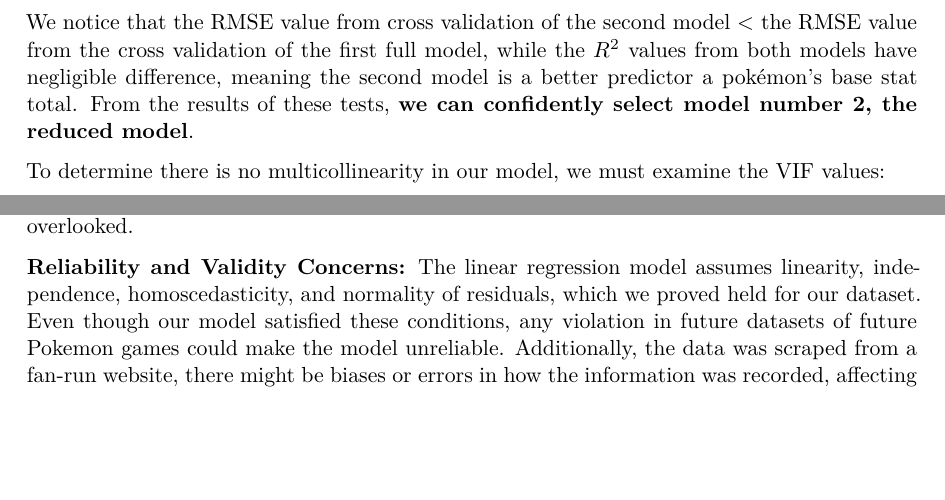
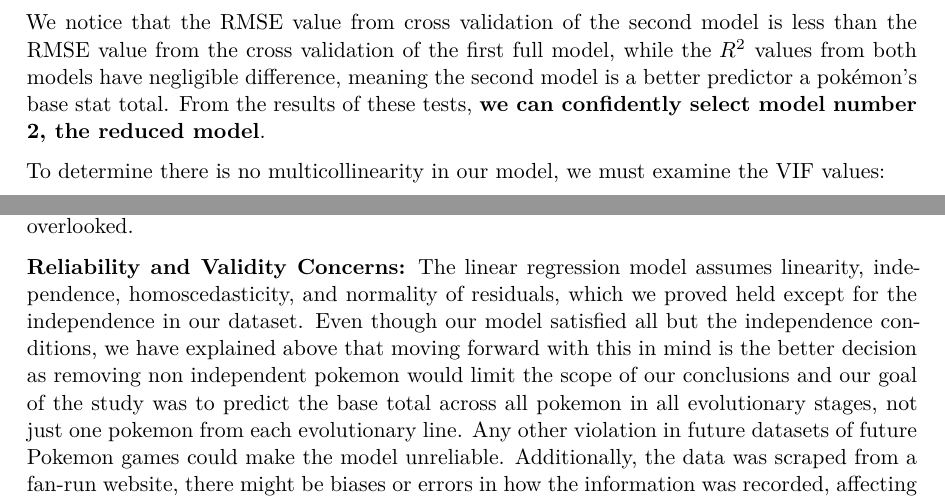
Before and after one commit to natekrall24/Pokemon-Base-Stats, a Quarto document (written-report.qmd): two parts of pages 6 and 10 of 10, joined at a grey line, cut so that both start at the same text, the shorter picture padded with empty space. The pictures show the output file written-report.pdf that the author committed with the source.

Commit message:
fixed the reliability and validity concerns

````diff
--- a/written-report.qmd
+++ b/written-report.qmd
@@ -334,7 +334,7 @@ collect_metrics(pokemon_fitV_less) |>
   kable(digits = 3)
 ```
 
-We notice that the RMSE value from cross validation of the second model \< the RMSE value from the cross validation of the first full model, while the $R^2$ values from both models have negligible difference, meaning the second model is a better predictor a pokémon's base stat total. From the results of these tests, **we can confidently select model number 2, the reduced model**.
+We notice that the RMSE value from cross validation of the second model is less than the RMSE value from the cross validation of the first full model, while the $R^2$ values from both models have negligible difference, meaning the second model is a better predictor a pokémon's base stat total. From the results of these tests, **we can confidently select model number 2, the reduced model**.
 
 To determine there is no multicollinearity in our model, we must examine the VIF values:
 
@@ -612,6 +612,6 @@ Overall, for our initial interpretations of our final model, we find it to be a
 
 **Limitations and Improvement Suggestions:** The dataset was drawn in 2017 does not include pokémon in games released after this date. This means that this model should not be extrapolated past this date as the Pokemon games evolve over time and might affect our applicability of these results to future editions. Additionally, as we talked more in detail about in the previous section, the independence condition being violated limits the predictive power of this model, as evolution chains are not including in our model. While we removed variables like base_egg_steps and base_happiness due to their high p-values, further exploration could determine if any interaction effects or non-linear relationships exist that we might have overlooked.
 
-**Reliability and Validity Concerns:** The linear regression model assumes linearity, independence, homoscedasticity, and normality of residuals, which we proved held for our dataset. Even though our model satisfied these conditions, any violation in future datasets of future Pokemon games could make the model unreliable. Additionally, the data was scraped from a fan-run website, there might be biases or errors in how the information was recorded, affecting the validity.
+**Reliability and Validity Concerns:** The linear regression model assumes linearity, independence, homoscedasticity, and normality of residuals, which we proved held except for the independence in our dataset. Even though our model satisfied all but the independence conditions, we have explained above that moving forward with this in mind is the better decision as removing non independent pokemon would limit the scope of our conclusions and our goal of the study was to predict the base total across all pokemon in all evolutionary stages, not just one pokemon from each evolutionary line. Any other violation in future datasets of future Pokemon games could make the model unreliable. Additionally, the data was scraped from a fan-run website, there might be biases or errors in how the information was recorded, affecting the validity.
 
 **Future Work:** To continue our research in the future, we could could include data from newer Pokémon games to keep our model relevant over time. Additionally, analyzing how a Pokémon's evolutionary stage affects its Base Stat Total could be very interesting, especially due to the great variance in Pokemon evolution. For examples, the starter pokémon are generally pretty strong compared to other pokémon their level at all stages in their evolution. On the other hand, Magikarp is possibly the weakest pokémon in the game, but evolves to become Gyarados, one of the strongest pokémon in the game. Additionally, we could have more investigation into the interactive effects between variables, like how the combination of type and legendary status impacts base stats, could provide a deeper understanding of the underlying dynamics.
````
Also changed, not shown: written-report.pdf, written-report.qmd (4 more changed lines).
